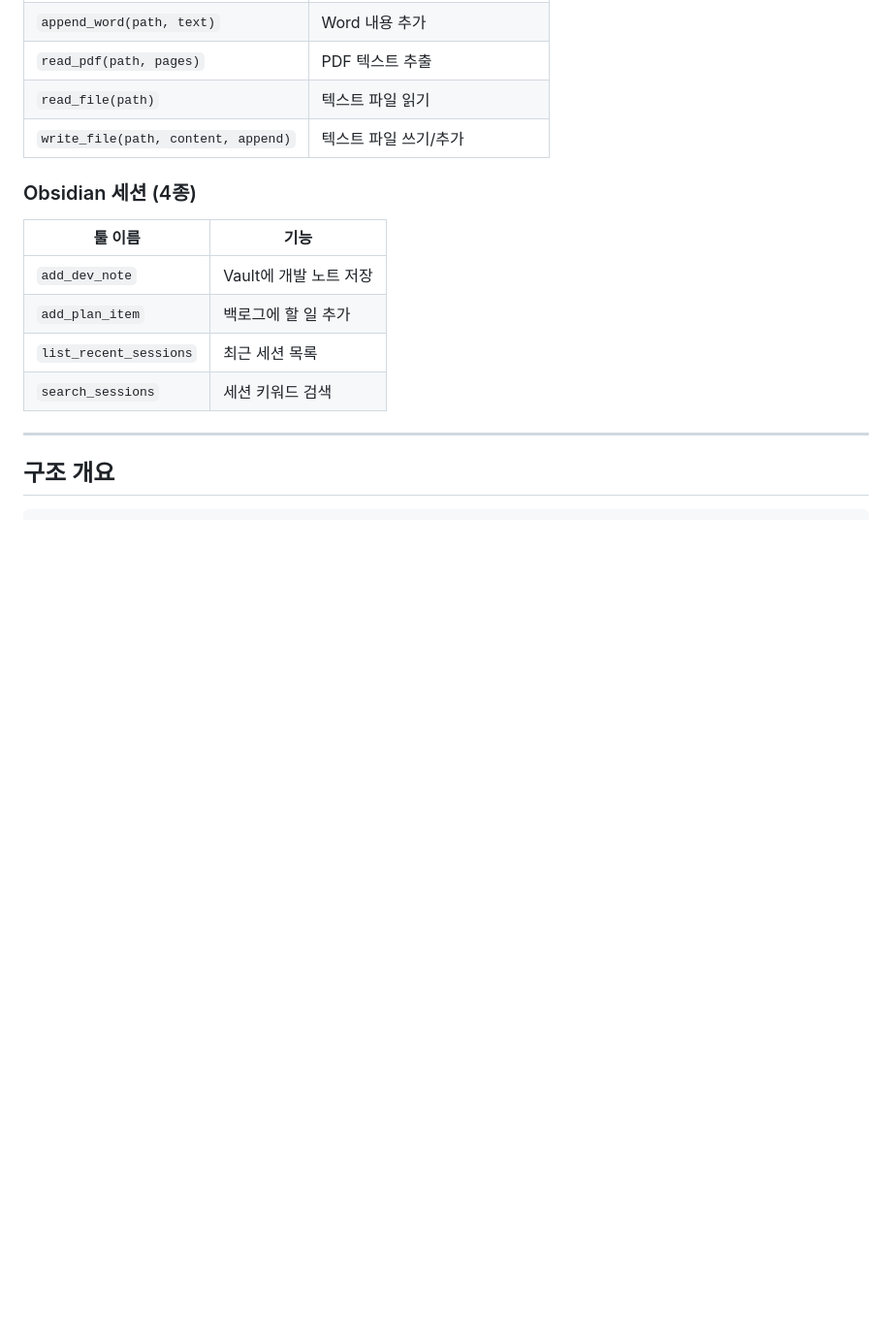
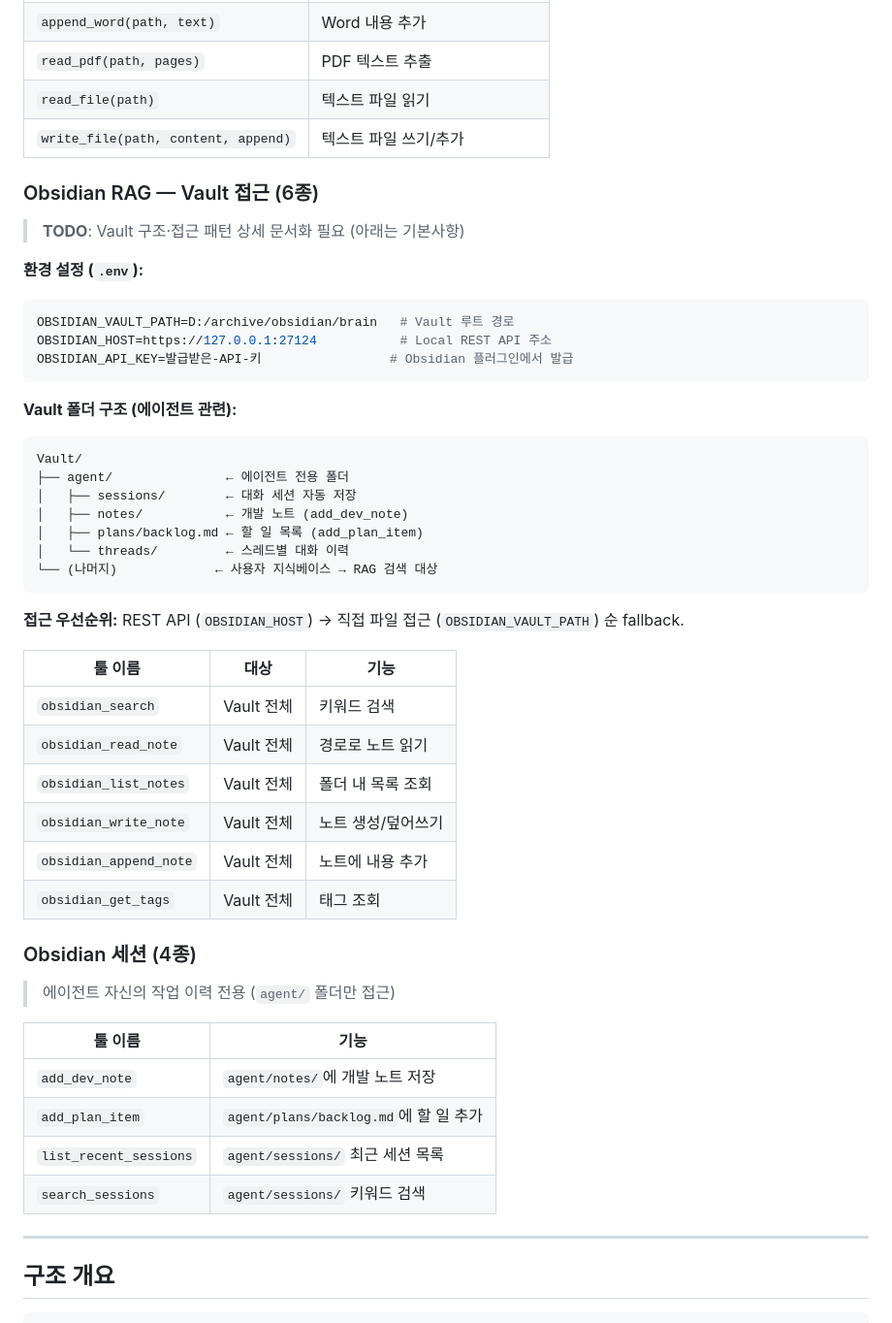
Before and after one commit to BiohPark/mes-agent, a Markdown page: docs/agent-guide.md, the part around the change. Shown at 97% size. Drawn GitHub-style; blank space fills up the shorter version.

````diff
--- a/docs/agent-guide.md
+++ b/docs/agent-guide.md
@@ -111,14 +111,49 @@
 | `read_file(path)` | 텍스트 파일 읽기 |
 | `write_file(path, content, append)` | 텍스트 파일 쓰기/추가 |
 
+### Obsidian RAG — Vault 접근 (6종)
+
+> **TODO**: Vault 구조·접근 패턴 상세 문서화 필요 (아래는 기본사항)
+
+**환경 설정 (`.env`):**
+```ini
+OBSIDIAN_VAULT_PATH=D:/archive/obsidian/brain   # Vault 루트 경로
+OBSIDIAN_HOST=https://127.0.0.1:27124           # Local REST API 주소
+OBSIDIAN_API_KEY=발급받은-API-키                 # Obsidian 플러그인에서 발급
+```
+
+**Vault 폴더 구조 (에이전트 관련):**
+```
+Vault/
+├── agent/               ← 에이전트 전용 폴더
+│   ├── sessions/        ← 대화 세션 자동 저장
+│   ├── notes/           ← 개발 노트 (add_dev_note)
+│   ├── plans/backlog.md ← 할 일 목록 (add_plan_item)
+│   └── threads/         ← 스레드별 대화 이력
+└── (나머지)             ← 사용자 지식베이스 → RAG 검색 대상
+```
+
+**접근 우선순위:** REST API (`OBSIDIAN_HOST`) → 직접 파일 접근 (`OBSIDIAN_VAULT_PATH`) 순 fallback.
+
+| 툴 이름 | 대상 | 기능 |
+|---------|------|------|
+| `obsidian_search` | Vault 전체 | 키워드 검색 |
+| `obsidian_read_note` | Vault 전체 | 경로로 노트 읽기 |
+| `obsidian_list_notes` | Vault 전체 | 폴더 내 목록 조회 |
+| `obsidian_write_note` | Vault 전체 | 노트 생성/덮어쓰기 |
+| `obsidian_append_note` | Vault 전체 | 노트에 내용 추가 |
+| `obsidian_get_tags` | Vault 전체 | 태그 조회 |
+
 ### Obsidian 세션 (4종)
+
+> 에이전트 자신의 작업 이력 전용 (`agent/` 폴더만 접근)
 
 | 툴 이름 | 기능 |
 |---------|------|
-| `add_dev_note` | Vault에 개발 노트 저장 |
-| `add_plan_item` | 백로그에 할 일 추가 |
-| `list_recent_sessions` | 최근 세션 목록 |
-| `search_sessions` | 세션 키워드 검색 |
+| `add_dev_note` | `agent/notes/`에 개발 노트 저장 |
+| `add_plan_item` | `agent/plans/backlog.md`에 할 일 추가 |
+| `list_recent_sessions` | `agent/sessions/` 최근 세션 목록 |
+| `search_sessions` | `agent/sessions/` 키워드 검색 |
 
 ---
 
````
Also changed, not shown: CLAUDE.md (+19 -15 lines).
